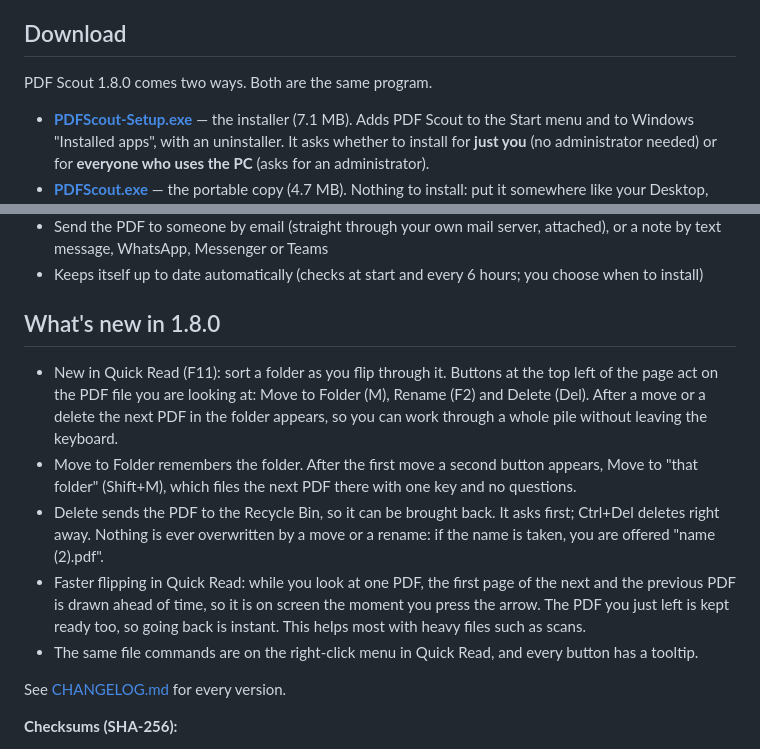
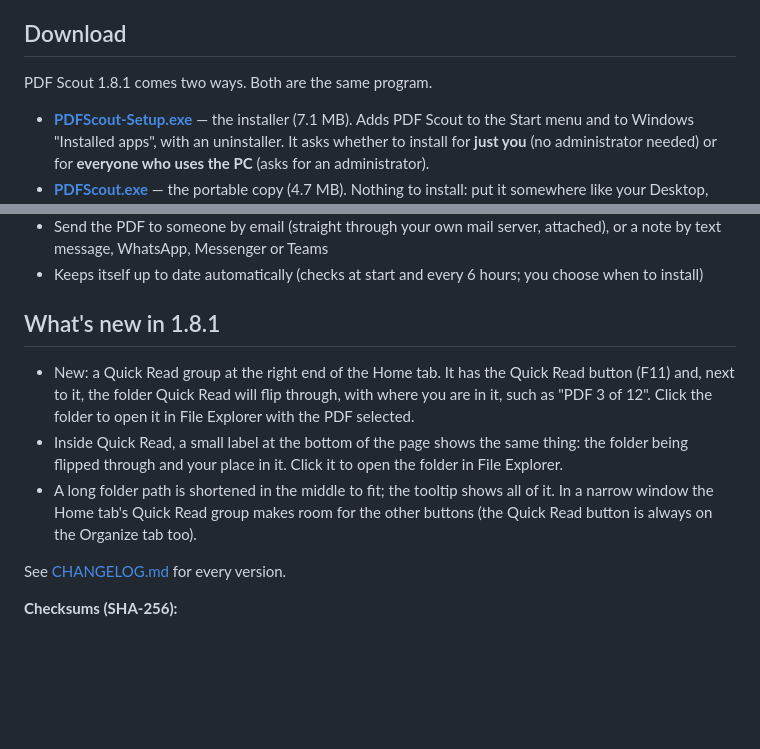
Before and after one commit to Dialsoft/pdfscout-releases, a Markdown page: README.md, 2 parts joined by grey strips. Rendered like a GitHub page; blank space fills up the shorter version.

```diff
--- a/README.md
+++ b/README.md
@@ -5,7 +5,7 @@ By Dialsoft LLC.
 
 ## Download
 
-PDF Scout 1.8.0 comes two ways. Both are the same program.
+PDF Scout 1.8.1 comes two ways. Both are the same program.
 
 - **[PDFScout-Setup.exe](https://github.com/Dialsoft/pdfscout-releases/raw/main/PDFScout-Setup.exe)** — the installer (7.1 MB). Adds PDF Scout to the Start menu and to Windows "Installed apps", with an uninstaller. It asks whether to install for **just you** (no administrator needed) or for **everyone who uses the PC** (asks for an administrator).
 - **[PDFScout.exe](https://github.com/Dialsoft/pdfscout-releases/raw/main/PDFScout.exe)** — the portable copy (4.7 MB). Nothing to install: put it somewhere like your Desktop, Downloads or `C:\Tools` (not Program Files, so it can keep itself up to date) and double-click it.
@@ -40,13 +40,11 @@ Windows may show a blue "Windows protected your PC" box the first time: click **
 - Send the PDF to someone by email (straight through your own mail server, attached), or a note by text message, WhatsApp, Messenger or Teams
 - Keeps itself up to date automatically (checks at start and every 6 hours; you choose when to install)
 
-## What's new in 1.8.0
+## What's new in 1.8.1
 
-- New in Quick Read (F11): sort a folder as you flip through it. Buttons at the top left of the page act on the PDF file you are looking at: Move to Folder (M), Rename (F2) and Delete (Del). After a move or a delete the next PDF in the folder appears, so you can work through a whole pile without leaving the keyboard.
-- Move to Folder remembers the folder. After the first move a second button appears, Move to "that folder" (Shift+M), which files the next PDF there with one key and no questions.
-- Delete sends the PDF to the Recycle Bin, so it can be brought back. It asks first; Ctrl+Del deletes right away. Nothing is ever overwritten by a move or a rename: if the name is taken, you are offered "name (2).pdf".
-- Faster flipping in Quick Read: while you look at one PDF, the first page of the next and the previous PDF is drawn ahead of time, so it is on screen the moment you press the arrow. The PDF you just left is kept ready too, so going back is instant. This helps most with heavy files such as scans.
-- The same file commands are on the right-click menu in Quick Read, and every button has a tooltip.
+- New: a Quick Read group at the right end of the Home tab. It has the Quick Read button (F11) and, next to it, the folder Quick Read will flip through, with where you are in it, such as "PDF 3 of 12". Click the folder to open it in File Explorer with the PDF selected.
+- Inside Quick Read, a small label at the bottom of the page shows the same thing: the folder being flipped through and your place in it. Click it to open the folder in File Explorer.
+- A long folder path is shortened in the middle to fit; the tooltip shows all of it. In a narrow window the Home tab's Quick Read group makes room for the other buttons (the Quick Read button is always on the Organize tab too).
 
 See [CHANGELOG.md](CHANGELOG.md) for every version.
 
```
Also changed, not shown: CHANGELOG.md (+5 -0 lines), GUIDE.md (+10 -1 lines), guide/20-quick-read.png, guide/21-quick-read-files.png, guide/22-quick-read-folder.png (added), 6 other files.
